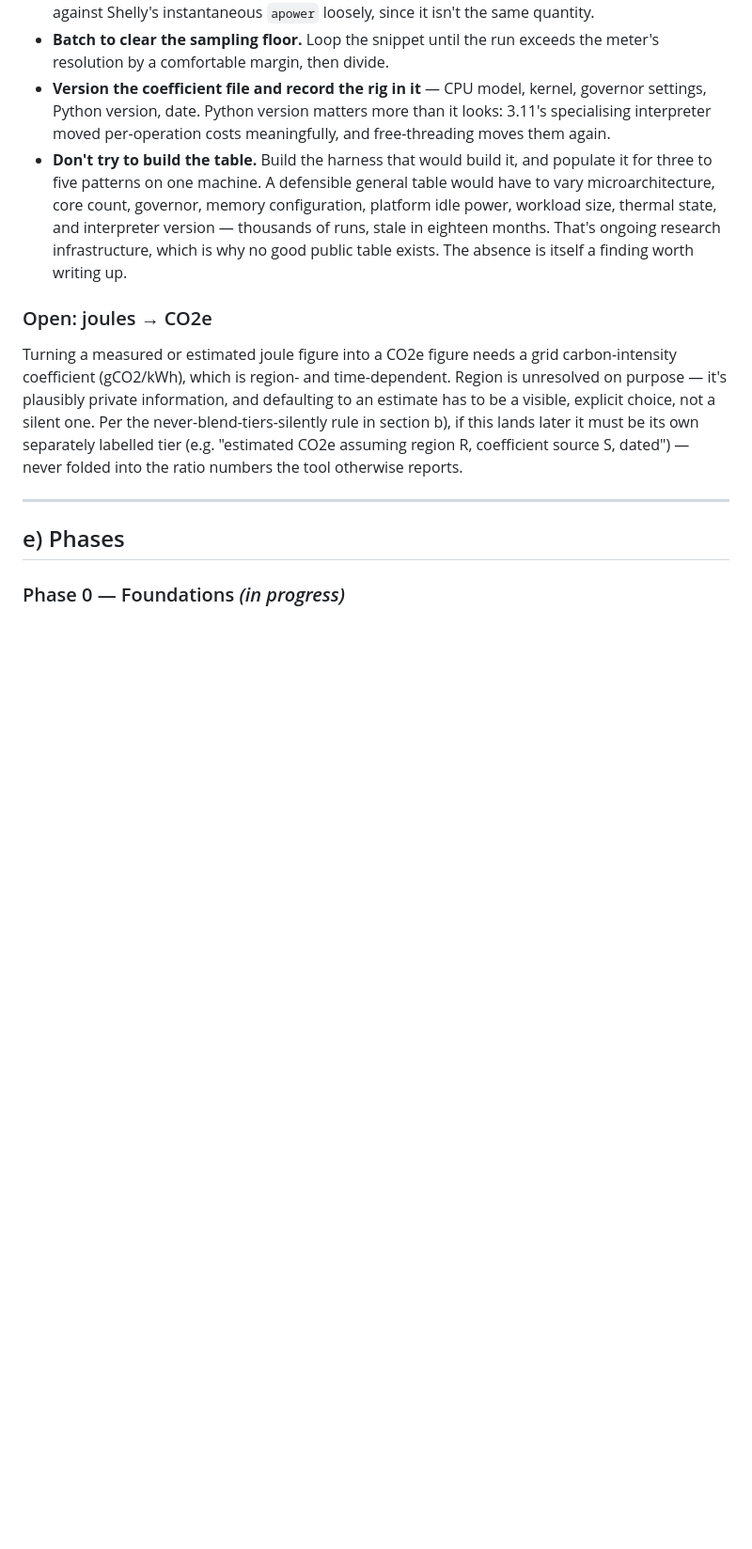
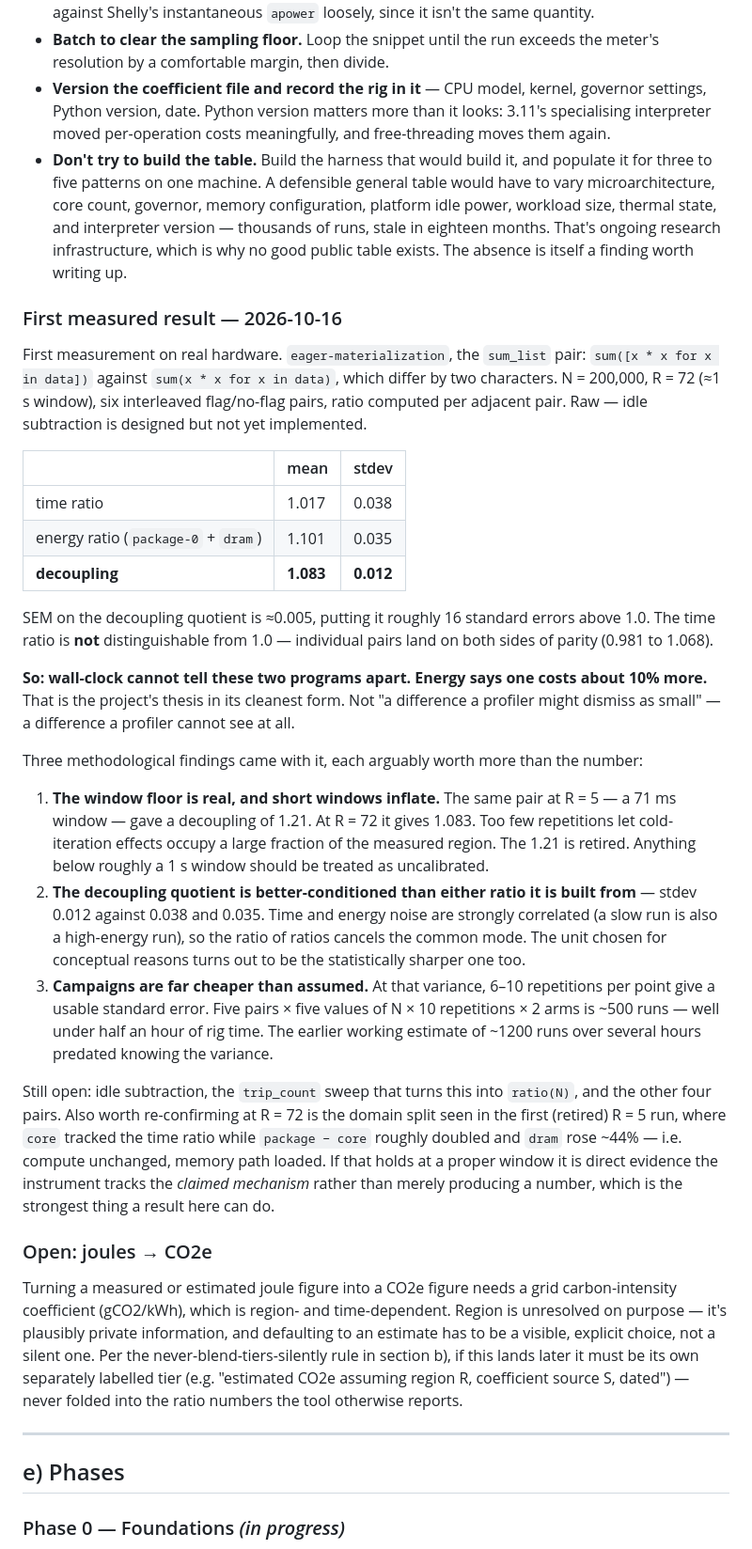
Before and after one commit to msmekka/energy-advisor, a Markdown page: energy-aware-code-analysis-plan.md, the part around one of its changes. Shown at 94% size. GitHub-like rendering; blank space fills up the shorter version.

Commit message:
Record the rig details and the first measured result
The Hardware section asked for the rig to be written down next to any
coefficients; now it is. Two cores after SMT is disabled, locked 2.6 GHz,
CPython 3.14.4, kernel 7.0.0-38, five RAPL domains, energy_uj relaxed 0400 to
0444 for the session, and the idle baseline per domain -- including uncore
reading exactly zero, which is a dead counter rather than a quiet one.

The result: sum_list at N=200k, R=72, six interleaved pairs. Time ratio 1.017
+/- 0.038, energy ratio 1.101 +/- 0.035, decoupling 1.083 +/- 0.012. The time
ratio is not distinguishable from parity and individual pairs land on both
sides of it, so wall-clock cannot tell the two programs apart while energy
says one costs about 10% more. That is the thesis in its cleanest form: not a
difference a profiler would dismiss, one it cannot see.

Three methodological findings came with it. Short windows inflate -- the same
pair at a 71 ms window read 1.21, now retired. The decoupling quotient is
three times tighter than either ratio it is built from, because time and
energy noise are correlated and cancel in the ratio of ratios. And measured
variance puts a full campaign at ~500 runs and under half an hour, not the
multi-hour job assumed before anyone knew the spread.

Phase 2 status updated to match what exists.

Co-Authored-By: Claude Opus 5 (1M context) <noreply@anthropic.com>

```diff
--- a/energy-aware-code-analysis-plan.md
+++ b/energy-aware-code-analysis-plan.md
@@ -132,6 +134,56 @@ A clean validated 300 s run on this rig: Shelly ≈4.3 W wall draw at idle, RAPL
 - **Batch to clear the sampling floor.** Loop the snippet until the run exceeds the meter's resolution by a comfortable margin, then divide.
 - **Version the coefficient file and record the rig in it** — CPU model, kernel, governor settings, Python version, date. Python version matters more than it looks: 3.11's specialising interpreter moved per-operation costs meaningfully, and free-threading moves them again.
 - **Don't try to build the table.** Build the harness that would build it, and populate it for three to five patterns on one machine. A defensible general table would have to vary microarchitecture, core count, governor, memory configuration, platform idle power, workload size, thermal state, and interpreter version — thousands of runs, stale in eighteen months. That's ongoing research infrastructure, which is why no good public table exists. The absence is itself a finding worth writing up.
+
+### First measured result — 2026-10-16
+
+First measurement on real hardware. `eager-materialization`, the `sum_list`
+pair: `sum([x * x for x in data])` against `sum(x * x for x in data)`, which
+differ by two characters. N = 200,000, R = 72 (≈1 s window), six interleaved
+flag/no-flag pairs, ratio computed per adjacent pair. Raw — idle subtraction is
+designed but not yet implemented.
+
+| | mean | stdev |
+|---|---|---|
+| time ratio | 1.017 | 0.038 |
+| energy ratio (`package-0` + `dram`) | 1.101 | 0.035 |
+| **decoupling** | **1.083** | **0.012** |
+
+SEM on the decoupling quotient is ≈0.005, putting it roughly 16 standard errors
+above 1.0. The time ratio is **not** distinguishable from 1.0 — individual pairs
+land on both sides of parity (0.981 to 1.068).
+
+**So: wall-clock cannot tell these two programs apart. Energy says one costs
+about 10% more.** That is the project's thesis in its cleanest form. Not "a
+difference a profiler might dismiss as small" — a difference a profiler cannot
+see at all.
+
+Three methodological findings came with it, each arguably worth more than the
+number:
+
+1. **The window floor is real, and short windows inflate.** The same pair at
+   R = 5 — a 71 ms window — gave a decoupling of 1.21. At R = 72 it gives 1.083.
+   Too few repetitions let cold-iteration effects occupy a large fraction of the
+   measured region. The 1.21 is retired. Anything below roughly a 1 s window
+   should be treated as uncalibrated.
+2. **The decoupling quotient is better-conditioned than either ratio it is built
+   from** — stdev 0.012 against 0.038 and 0.035. Time and energy noise are
+   strongly correlated (a slow run is also a high-energy run), so the ratio of
+   ratios cancels the common mode. The unit chosen for conceptual reasons turns
+   out to be the statistically sharper one too.
+3. **Campaigns are far cheaper than assumed.** At that variance, 6–10 repetitions
+   per point give a usable standard error. Five pairs × five values of N × 10
+   repetitions × 2 arms is ~500 runs — well under half an hour of rig time. The
+   earlier working estimate of ~1200 runs over several hours predated knowing the
+   variance.
+
+Still open: idle subtraction, the `trip_count` sweep that turns this into
+`ratio(N)`, and the other four pairs. Also worth re-confirming at R = 72 is the
+domain split seen in the first (retired) R = 5 run, where `core` tracked the time
+ratio while `package − core` roughly doubled and `dram` rose ~44% — i.e. compute
+unchanged, memory path loaded. If that holds at a proper window it is direct
+evidence the instrument tracks the *claimed mechanism* rather than merely
+producing a number, which is the strongest thing a result here can do.
 
 ### Open: joules → CO2e
 
```
Also changed, not shown: other parts of energy-aware-code-analysis-plan.md (+9 -2 lines).
